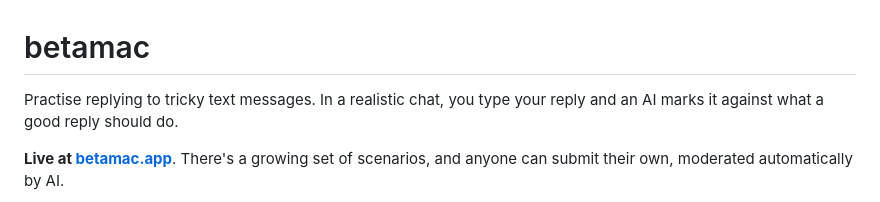
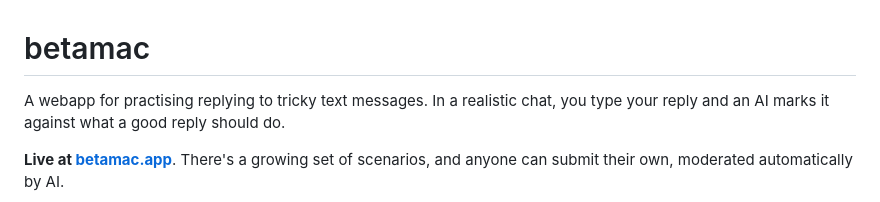
Before and after one commit to davitrek/betamac, a Markdown page: README.md, the part around the change. Rendered like a GitHub page.

Commit message:
Clarify webapp purpose in README
Updated the description to clarify the purpose of the webapp.

```diff
--- a/README.md
+++ b/README.md
@@ -1,6 +1,6 @@
 # betamac
 
-Practise replying to tricky text messages. In a realistic chat, you type your reply and an AI marks it against what a good reply should do.
+A webapp for practising replying to tricky text messages. In a realistic chat, you type your reply and an AI marks it against what a good reply should do.
 
 **Live at [betamac.app](https://betamac.app/)**. There's a growing set of scenarios, and anyone can submit their own, moderated automatically by AI.
 
```
